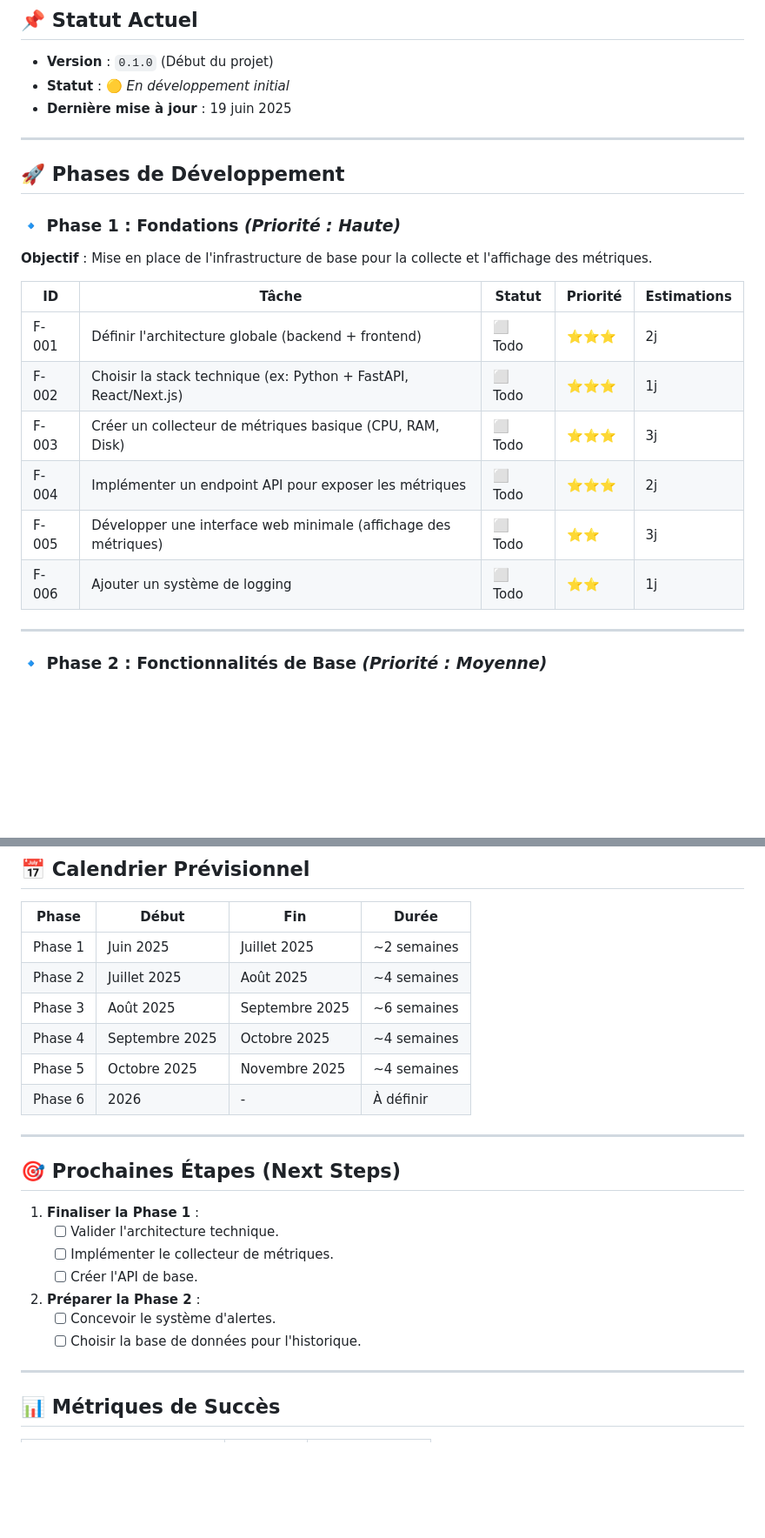
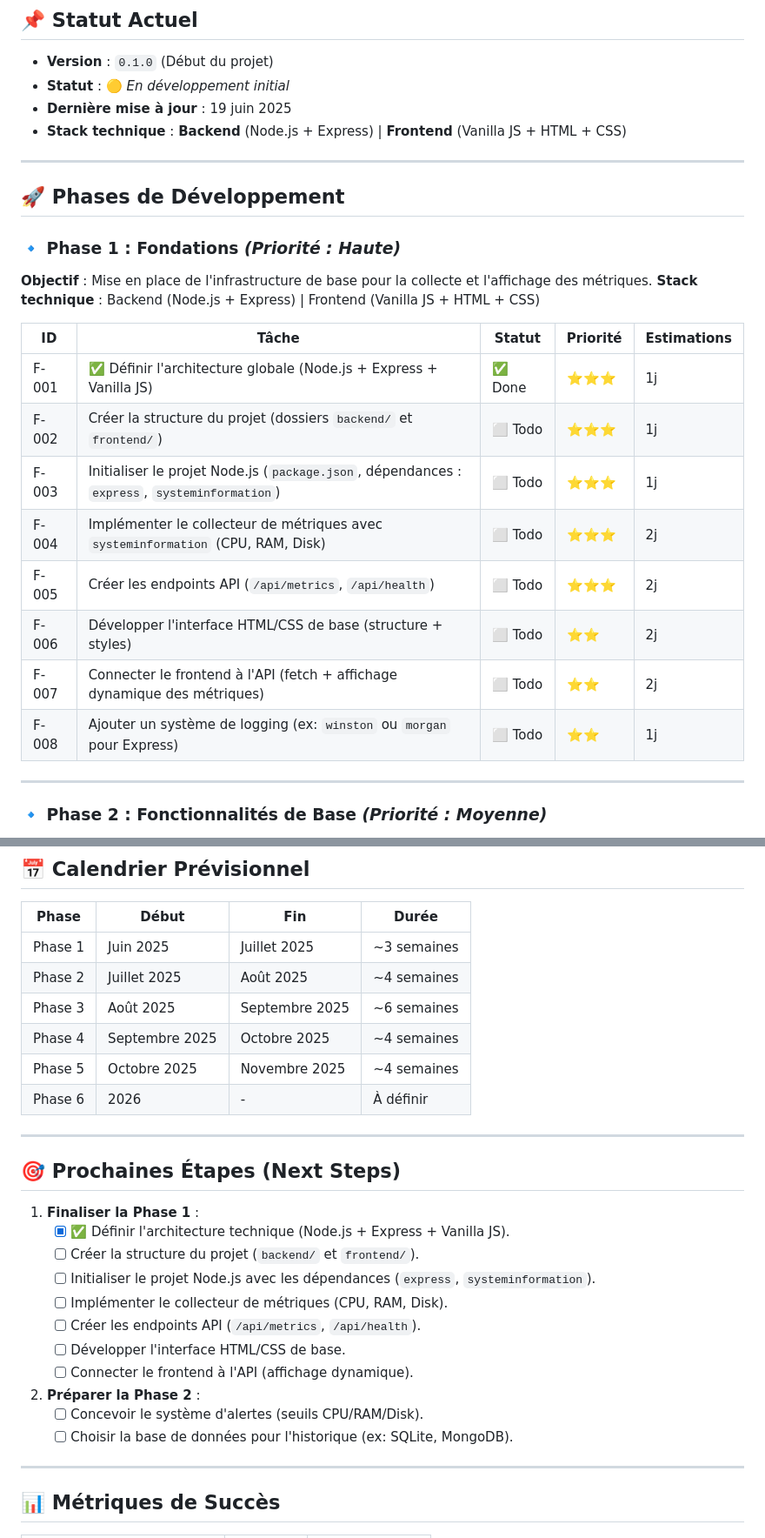
Before and after one commit to SHARKYBLUSTER/vps_monitoring, a Markdown page: ROADMAP.md, 2 parts joined by grey strips. Shown at 87% size. GitHub-like rendering; blank space fills up the shorter version.

Commit message:
docs: update ROADMAP.md with Node.js + Express + Vanilla JS architecture and detailed Phase 1 tasks
Co-authored-by: SHARKYBLUSTER <SHARKYBLUSTER@users.noreply.github.com>

```diff
--- a/ROADMAP.md
+++ b/ROADMAP.md
@@ -15,6 +15,7 @@ Créer un **tableau de bord de surveillance complet, léger et open-source** pou
 - **Version** : `0.1.0` (Début du projet)
 - **Statut** : 🟡 *En développement initial*
 - **Dernière mise à jour** : 19 juin 2025
+- **Stack technique** : **Backend** (Node.js + Express) | **Frontend** (Vanilla JS + HTML + CSS)
 
 ---
 
@@ -22,15 +23,18 @@ Créer un **tableau de bord de surveillance complet, léger et open-source** pou
 
 ### 🔹 **Phase 1 : Fondations** *(Priorité : Haute)*
 **Objectif** : Mise en place de l'infrastructure de base pour la collecte et l'affichage des métriques.
+**Stack technique** : Backend (Node.js + Express) | Frontend (Vanilla JS + HTML + CSS)
 
 | ID | Tâche | Statut | Priorité | Estimations |
 |----|-------|--------|----------|-------------|
-| F-001 | Définir l'architecture globale (backend + frontend) | ⬜ Todo | ⭐⭐⭐ | 2j |
-| F-002 | Choisir la stack technique (ex: Python + FastAPI, React/Next.js) | ⬜ Todo | ⭐⭐⭐ | 1j |
-| F-003 | Créer un collecteur de métriques basique (CPU, RAM, Disk) | ⬜ Todo | ⭐⭐⭐ | 3j |
-| F-004 | Implémenter un endpoint API pour exposer les métriques | ⬜ Todo | ⭐⭐⭐ | 2j |
-| F-005 | Développer une interface web minimale (affichage des métriques) | ⬜ Todo | ⭐⭐ | 3j |
-| F-006 | Ajouter un système de logging | ⬜ Todo | ⭐⭐ | 1j |
+| F-001 | ✅ Définir l'architecture globale (Node.js + Express + Vanilla JS) | ✅ Done | ⭐⭐⭐ | 1j |
+| F-002 | Créer la structure du projet (dossiers `backend/` et `frontend/`) | ⬜ Todo | ⭐⭐⭐ | 1j |
+| F-003 | Initialiser le projet Node.js (`package.json`, dépendances : `express`, `systeminformation`) | ⬜ Todo | ⭐⭐⭐ | 1j |
+| F-004 | Implémenter le collecteur de métriques avec `systeminformation` (CPU, RAM, Disk) | ⬜ Todo | ⭐⭐⭐ | 2j |
+| F-005 | Créer les endpoints API (`/api/metrics`, `/api/health`) | ⬜ Todo | ⭐⭐⭐ | 2j |
+| F-006 | Développer l'interface HTML/CSS de base (structure + styles) | ⬜ Todo | ⭐⭐ | 2j |
+| F-007 | Connecter le frontend à l'API (fetch + affichage dynamique des métriques) | ⬜ Todo | ⭐⭐ | 2j |
+| F-008 | Ajouter un système de logging (ex: `winston` ou `morgan` pour Express) | ⬜ Todo | ⭐⭐ | 1j |
 
 ---
 
@@ -104,7 +108,7 @@ Créer un **tableau de bord de surveillance complet, léger et open-source** pou
 
 | Phase | Début | Fin | Durée |
 |-------|-------|-----|-------|
-| Phase 1 | Juin 2025 | Juillet 2025 | ~2 semaines |
+| Phase 1 | Juin 2025 | Juillet 2025 | ~3 semaines |
 | Phase 2 | Juillet 2025 | Août 2025 | ~4 semaines |
 | Phase 3 | Août 2025 | Septembre 2025 | ~6 semaines |
 | Phase 4 | Septembre 2025 | Octobre 2025 | ~4 semaines |
@@ -116,13 +120,17 @@ Créer un **tableau de bord de surveillance complet, léger et open-source** pou
 ## 🎯 Prochaines Étapes (Next Steps)
 
 1. **Finaliser la Phase 1** :
-   - [ ] Valider l'architecture technique.
-   - [ ] Implémenter le collecteur de métriques.
-   - [ ] Créer l'API de base.
+   - [x] ✅ Définir l'architecture technique (Node.js + Express + Vanilla JS).
+   - [ ] Créer la structure du projet (`backend/` et `frontend/`).
+   - [ ] Initialiser le projet Node.js avec les dépendances (`express`, `systeminformation`).
+   - [ ] Implémenter le collecteur de métriques (CPU, RAM, Disk).
+   - [ ] Créer les endpoints API (`/api/metrics`, `/api/health`).
+   - [ ] Développer l'interface HTML/CSS de base.
+   - [ ] Connecter le frontend à l'API (affichage dynamique).
 
 2. **Préparer la Phase 2** :
-   - [ ] Concevoir le système d'alertes.
-   - [ ] Choisir la base de données pour l'historique.
+   - [ ] Concevoir le système d'alertes (seuils CPU/RAM/Disk).
+   - [ ] Choisir la base de données pour l'historique (ex: SQLite, MongoDB).
 
 ---
 
```
Also changed, not shown: other parts of ROADMAP.md (+2 -1 lines).
